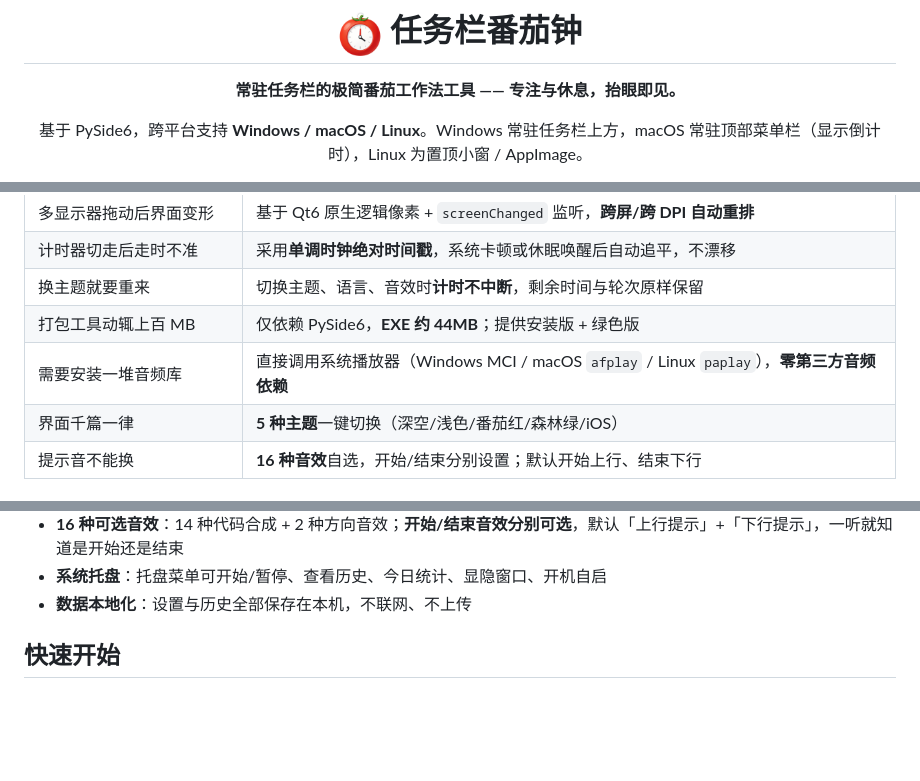
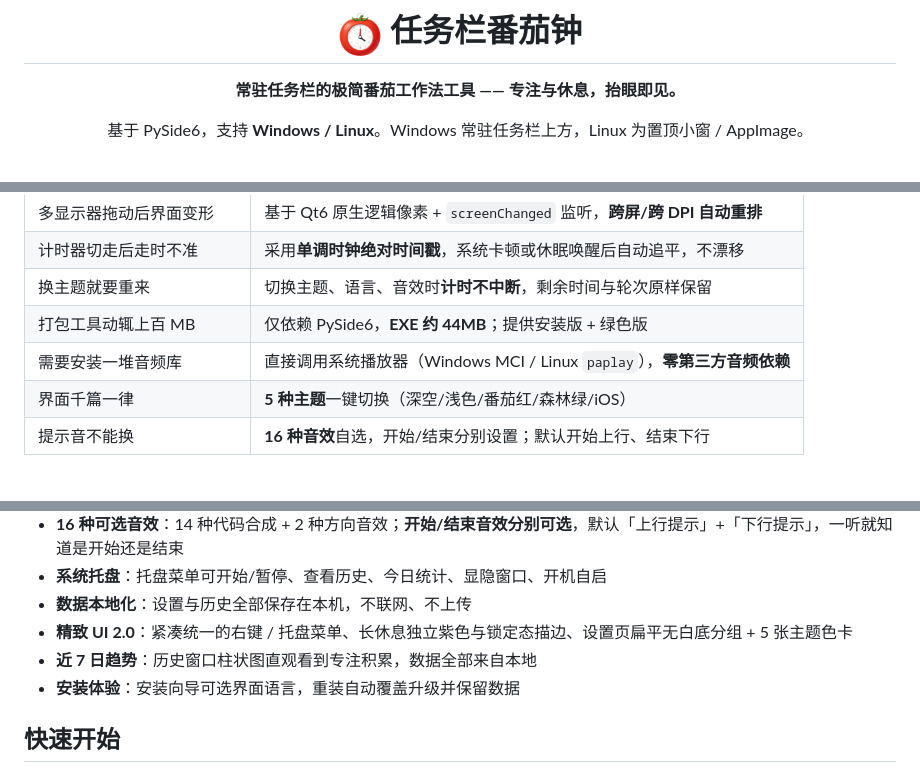
Before and after one commit to Yisen-Yang/TaskbarPomodoro, a Markdown page: README.md, 3 parts joined by grey strips. Drawn GitHub-style; blank space fills up the shorter version.

```diff
--- a/README.md
+++ b/README.md
@@ -4,5 +4,5 @@
 
 **常驻任务栏的极简番茄工作法工具 —— 专注与休息，抬眼即见。**
 
-基于 PySide6，跨平台支持 **Windows / macOS / Linux**。Windows 常驻任务栏上方，macOS 常驻顶部菜单栏（显示倒计时），Linux 为置顶小窗 / AppImage。
+基于 PySide6，支持 **Windows / Linux**。Windows 常驻任务栏上方，Linux 为置顶小窗 / AppImage。
 
@@ -25,7 +25,7 @@
 | 计时器切走后走时不准 | 采用**单调时钟绝对时间戳**，系统卡顿或休眠唤醒后自动追平，不漂移 |
 | 换主题就要重来 | 切换主题、语言、音效时**计时不中断**，剩余时间与轮次原样保留 |
 | 打包工具动辄上百 MB | 仅依赖 PySide6，**EXE 约 44MB**；提供安装版 + 绿色版 |
-| 需要安装一堆音频库 | 直接调用系统播放器（Windows MCI / macOS `afplay` / Linux `paplay`），**零第三方音频依赖** |
+| 需要安装一堆音频库 | 直接调用系统播放器（Windows MCI / Linux `paplay`），**零第三方音频依赖** |
 | 界面千篇一律 | **5 种主题**一键切换（深空/浅色/番茄红/森林绿/iOS） |
 | 提示音不能换 | **16 种音效**自选，开始/结束分别设置；默认开始上行、结束下行 |
 
@@ -45,6 +45,9 @@
 - **16 种可选音效**：14 种代码合成 + 2 种方向音效；**开始/结束音效分别可选**，默认「上行提示」+「下行提示」，一听就知道是开始还是结束
 - **系统托盘**：托盘菜单可开始/暂停、查看历史、今日统计、显隐窗口、开机自启
 - **数据本地化**：设置与历史全部保存在本机，不联网、不上传
+- **精致 UI 2.0**：紧凑统一的右键 / 托盘菜单、长休息独立紫色与锁定态描边、设置页扁平无白底分组 + 5 张主题色卡
+- **近 7 日趋势**：历史窗口柱状图直观看到专注积累，数据全部来自本地
+- **安装体验**：安装向导可选界面语言，重装自动覆盖升级并保留数据
 
 ## 快速开始
 
```
Also changed, not shown: other parts of README.md (+16 -18 lines), README_EN.md (+19 -18 lines), docs/images/wizard.png (added), docs/images/wizard_small.png (added), 15 other files.
